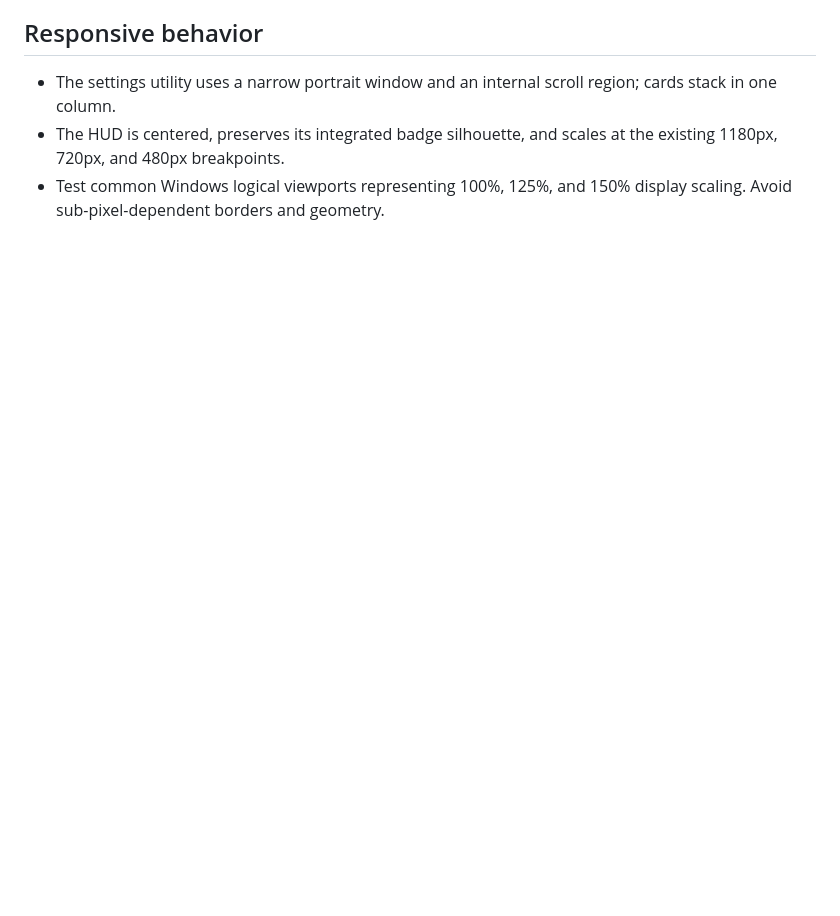
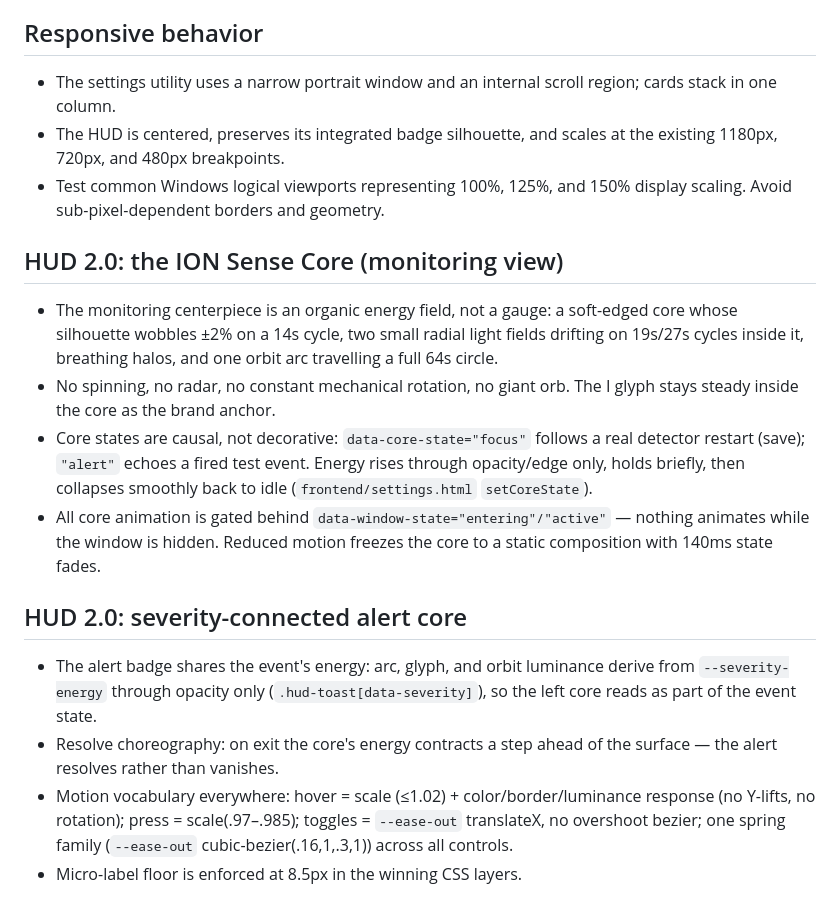
Before and after one commit to ImTaieb/Ion-Sense, a Markdown page: design-system/ion-sense/MASTER.md, the part around the change. Drawn GitHub-style; blank space fills up the shorter version.

Commit message:
docs: record HUD 2.0 core, severity link, and motion vocabulary

```diff
--- a/design-system/ion-sense/MASTER.md
+++ b/design-system/ion-sense/MASTER.md
@@ -100,3 +100,17 @@ ION Sense is a quiet desktop awareness utility: premium system software first, f
 - The settings utility uses a narrow portrait window and an internal scroll region; cards stack in one column.
 - The HUD is centered, preserves its integrated badge silhouette, and scales at the existing 1180px, 720px, and 480px breakpoints.
 - Test common Windows logical viewports representing 100%, 125%, and 150% display scaling. Avoid sub-pixel-dependent borders and geometry.
+
+## HUD 2.0: the ION Sense Core (monitoring view)
+
+- The monitoring centerpiece is an organic energy field, not a gauge: a soft-edged core whose silhouette wobbles ±2% on a 14s cycle, two small radial light fields drifting on 19s/27s cycles inside it, breathing halos, and one orbit arc travelling a full 64s circle.
+- No spinning, no radar, no constant mechanical rotation, no giant orb. The I glyph stays steady inside the core as the brand anchor.
+- Core states are causal, not decorative: `data-core-state="focus"` follows a real detector restart (save); `"alert"` echoes a fired test event. Energy rises through opacity/edge only, holds briefly, then collapses smoothly back to idle (`frontend/settings.html` `setCoreState`).
+- All core animation is gated behind `data-window-state="entering"/"active"` — nothing animates while the window is hidden. Reduced motion freezes the core to a static composition with 140ms state fades.
+
+## HUD 2.0: severity-connected alert core
+
+- The alert badge shares the event's energy: arc, glyph, and orbit luminance derive from `--severity-energy` through opacity only (`.hud-toast[data-severity]`), so the left core reads as part of the event state.
+- Resolve choreography: on exit the core's energy contracts a step ahead of the surface — the alert resolves rather than vanishes.
+- Motion vocabulary everywhere: hover = scale (≤1.02) + color/border/luminance response (no Y-lifts, no rotation); press = scale(.97–.985); toggles = `--ease-out` translateX, no overshoot bezier; one spring family (`--ease-out` cubic-bezier(.16,1,.3,1)) across all controls.
+- Micro-label floor is enforced at 8.5px in the winning CSS layers.
```
